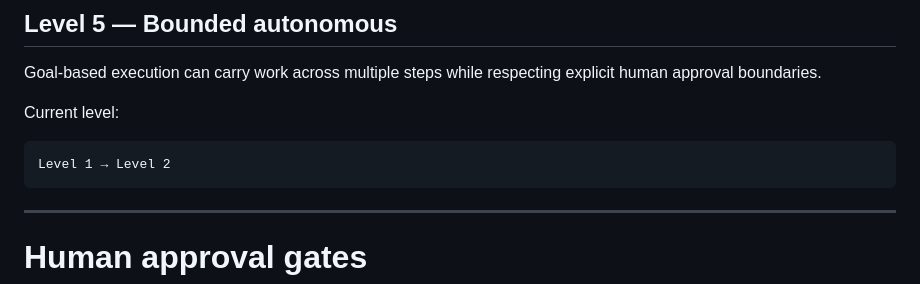
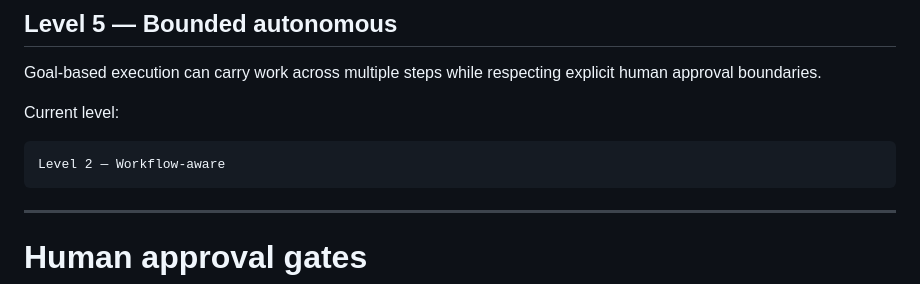
Before and after one commit to aneq05/coding_assistant_demo_repo, a Markdown page: docs/IMPLEMENTATION_PLAN.md, the part around the change. GitHub-like rendering.

Commit message:
docs: align harness maturity

````diff
--- a/docs/IMPLEMENTATION_PLAN.md
+++ b/docs/IMPLEMENTATION_PLAN.md
@@ -1583,7 +1583,7 @@ Goal-based execution can carry work across multiple steps while respecting expli
 Current level:
 
 ```text
-Level 1 → Level 2
+Level 2 — Workflow-aware
 ```
 
 ---
````
